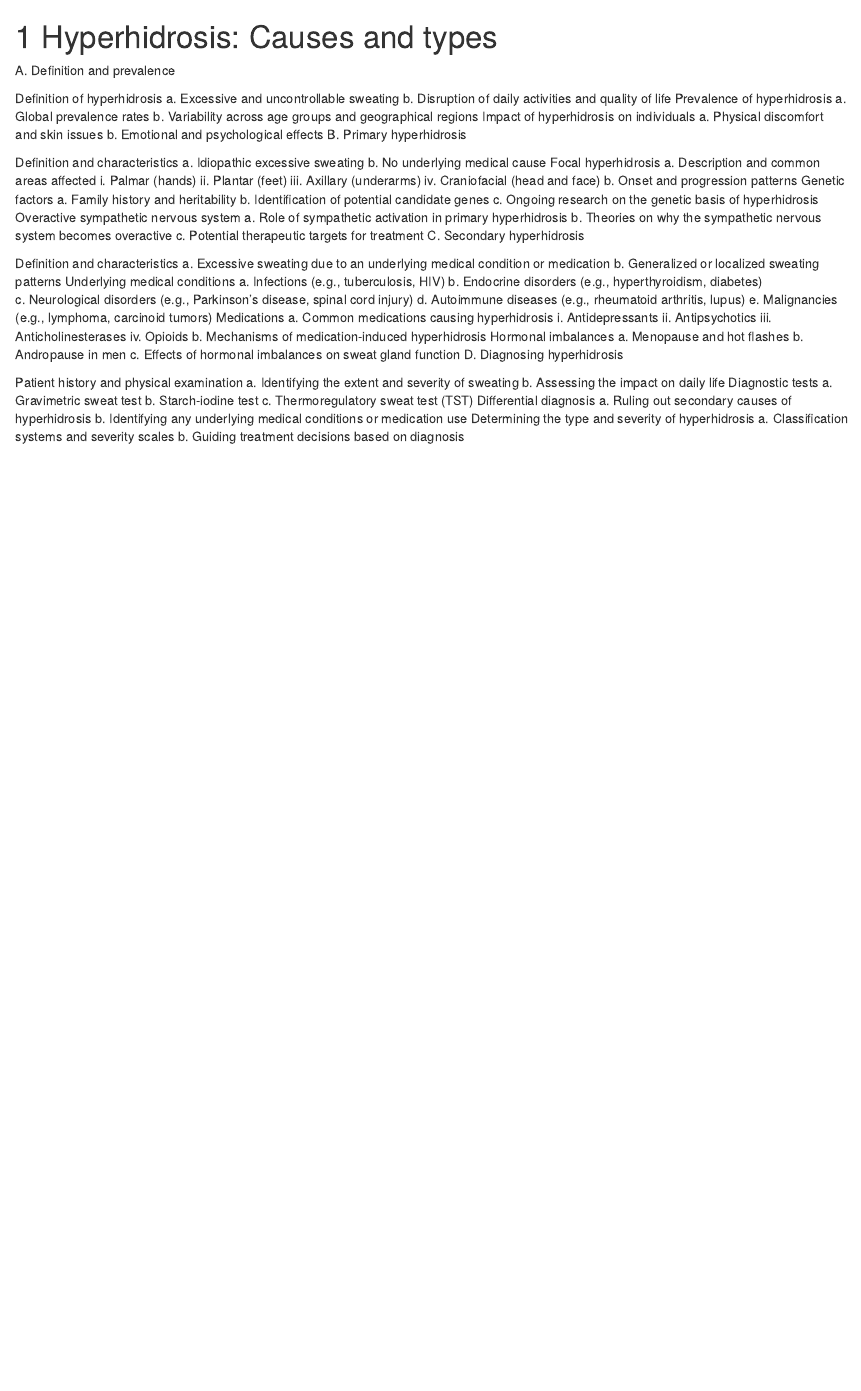
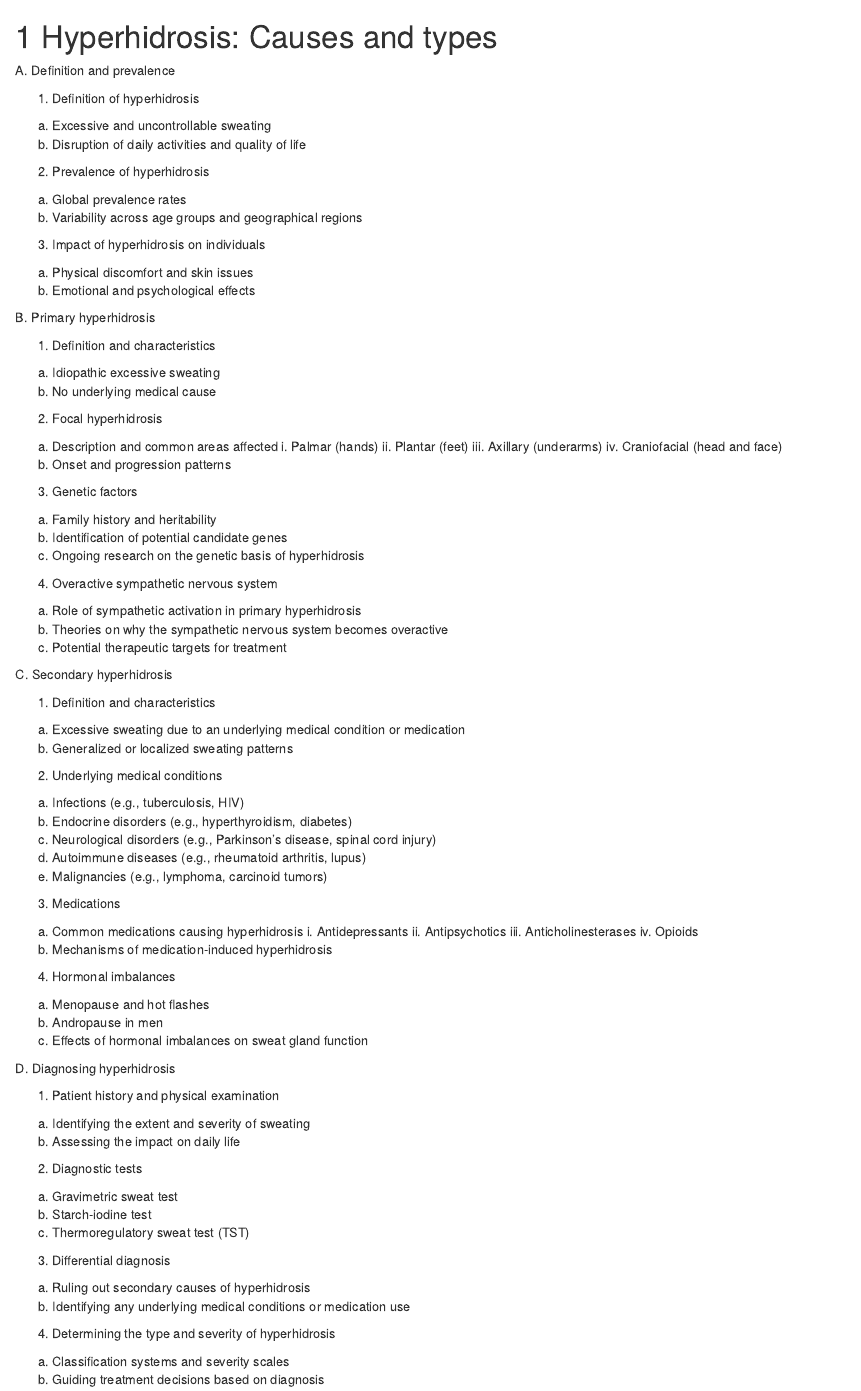
Before and after one commit to kachergis/nosweat, an R Markdown document (04-causes_and_types.Rmd): the page in a window 1100 px wide, from its top. Rendered offline with R 4.5, knitr and Pandoc, with nearby package versions; drawn as R Markdown's standard HTML page in place of the format the file asks for.

Commit message:
format chapter 4 outline

```diff
--- a/04-causes_and_types.Rmd
+++ b/04-causes_and_types.Rmd
@@ -2,69 +2,73 @@
 
 A. Definition and prevalence
 
-Definition of hyperhidrosis
-a. Excessive and uncontrollable sweating
-b. Disruption of daily activities and quality of life
-Prevalence of hyperhidrosis
-a. Global prevalence rates
-b. Variability across age groups and geographical regions
-Impact of hyperhidrosis on individuals
-a. Physical discomfort and skin issues
-b. Emotional and psychological effects
+1. Definition of hyperhidrosis
+  a. Excessive and uncontrollable sweating
+  b. Disruption of daily activities and quality of life
+2. Prevalence of hyperhidrosis
+  a. Global prevalence rates
+  b. Variability across age groups and geographical regions
+3. Impact of hyperhidrosis on individuals
+  a. Physical discomfort and skin issues
+  b. Emotional and psychological effects
+
+
 B. Primary hyperhidrosis
 
-Definition and characteristics
-a. Idiopathic excessive sweating
-b. No underlying medical cause
-Focal hyperhidrosis
-a. Description and common areas affected
-i. Palmar (hands)
-ii. Plantar (feet)
-iii. Axillary (underarms)
-iv. Craniofacial (head and face)
-b. Onset and progression patterns
-Genetic factors
-a. Family history and heritability
-b. Identification of potential candidate genes
-c. Ongoing research on the genetic basis of hyperhidrosis
-Overactive sympathetic nervous system
-a. Role of sympathetic activation in primary hyperhidrosis
-b. Theories on why the sympathetic nervous system becomes overactive
-c. Potential therapeutic targets for treatment
+1. Definition and characteristics
+  a. Idiopathic excessive sweating
+  b. No underlying medical cause
+2. Focal hyperhidrosis
+  a. Description and common areas affected
+    i. Palmar (hands)
+    ii. Plantar (feet)
+    iii. Axillary (underarms)
+    iv. Craniofacial (head and face)
+  b. Onset and progression patterns
+3. Genetic factors
+  a. Family history and heritability
+  b. Identification of potential candidate genes
+  c. Ongoing research on the genetic basis of hyperhidrosis
+4. Overactive sympathetic nervous system
+  a. Role of sympathetic activation in primary hyperhidrosis
+  b. Theories on why the sympathetic nervous system becomes overactive
+  c. Potential therapeutic targets for treatment
+
 C. Secondary hyperhidrosis
 
-Definition and characteristics
-a. Excessive sweating due to an underlying medical condition or medication
-b. Generalized or localized sweating patterns
-Underlying medical conditions
-a. Infections (e.g., tuberculosis, HIV)
-b. Endocrine disorders (e.g., hyperthyroidism, diabetes)
-c. Neurological disorders (e.g., Parkinson's disease, spinal cord injury)
-d. Autoimmune diseases (e.g., rheumatoid arthritis, lupus)
-e. Malignancies (e.g., lymphoma, carcinoid tumors)
-Medications
-a. Common medications causing hyperhidrosis
-i. Antidepressants
-ii. Antipsychotics
-iii. Anticholinesterases
-iv. Opioids
-b. Mechanisms of medication-induced hyperhidrosis
-Hormonal imbalances
-a. Menopause and hot flashes
-b. Andropause in men
-c. Effects of hormonal imbalances on sweat gland function
+1. Definition and characteristics
+  a. Excessive sweating due to an underlying medical condition or medication
+  b. Generalized or localized sweating patterns
+2. Underlying medical conditions
+  a. Infections (e.g., tuberculosis, HIV)
+  b. Endocrine disorders (e.g., hyperthyroidism, diabetes)
+  c. Neurological disorders (e.g., Parkinson's disease, spinal cord injury)
+  d. Autoimmune diseases (e.g., rheumatoid arthritis, lupus)
+  e. Malignancies (e.g., lymphoma, carcinoid tumors)
+3. Medications
+  a. Common medications causing hyperhidrosis
+    i. Antidepressants
+    ii. Antipsychotics
+    iii. Anticholinesterases
+    iv. Opioids
+  b. Mechanisms of medication-induced hyperhidrosis
+4. Hormonal imbalances
+  a. Menopause and hot flashes
+  b. Andropause in men
+  c. Effects of hormonal imbalances on sweat gland function
+
 D. Diagnosing hyperhidrosis
 
-Patient history and physical examination
-a. Identifying the extent and severity of sweating
-b. Assessing the impact on daily life
-Diagnostic tests
-a. Gravimetric sweat test
-b. Starch-iodine test
-c. Thermoregulatory sweat test (TST)
-Differential diagnosis
-a. Ruling out secondary causes of hyperhidrosis
-b. Identifying any underlying medical conditions or medication use
-Determining the type and severity of hyperhidrosis
-a. Classification systems and severity scales
-b. Guiding treatment decisions based on diagnosis
+1. Patient history and physical examination
+  a. Identifying the extent and severity of sweating
+  b. Assessing the impact on daily life
+2. Diagnostic tests
+  a. Gravimetric sweat test
+  b. Starch-iodine test
+  c. Thermoregulatory sweat test (TST)
+3. Differential diagnosis
+  a. Ruling out secondary causes of hyperhidrosis
+  b. Identifying any underlying medical conditions or medication use
+4. Determining the type and severity of hyperhidrosis
+  a. Classification systems and severity scales
+  b. Guiding treatment decisions based on diagnosis
```
